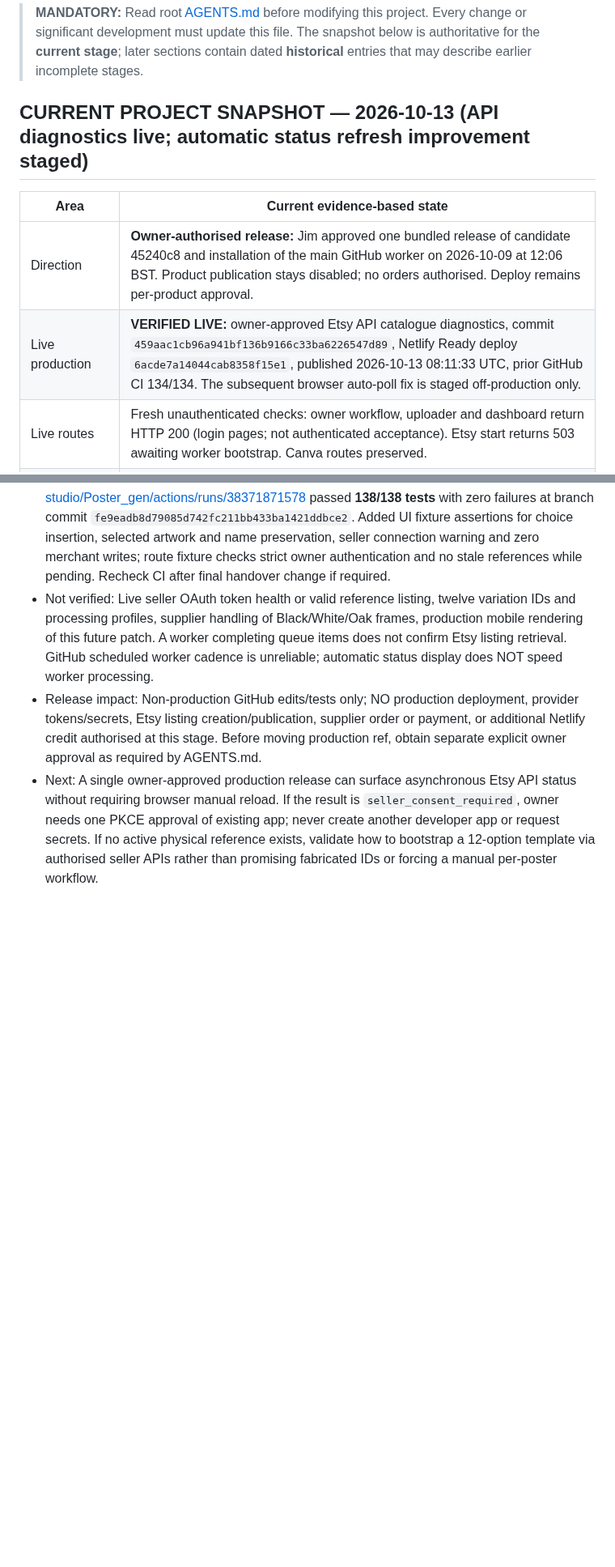
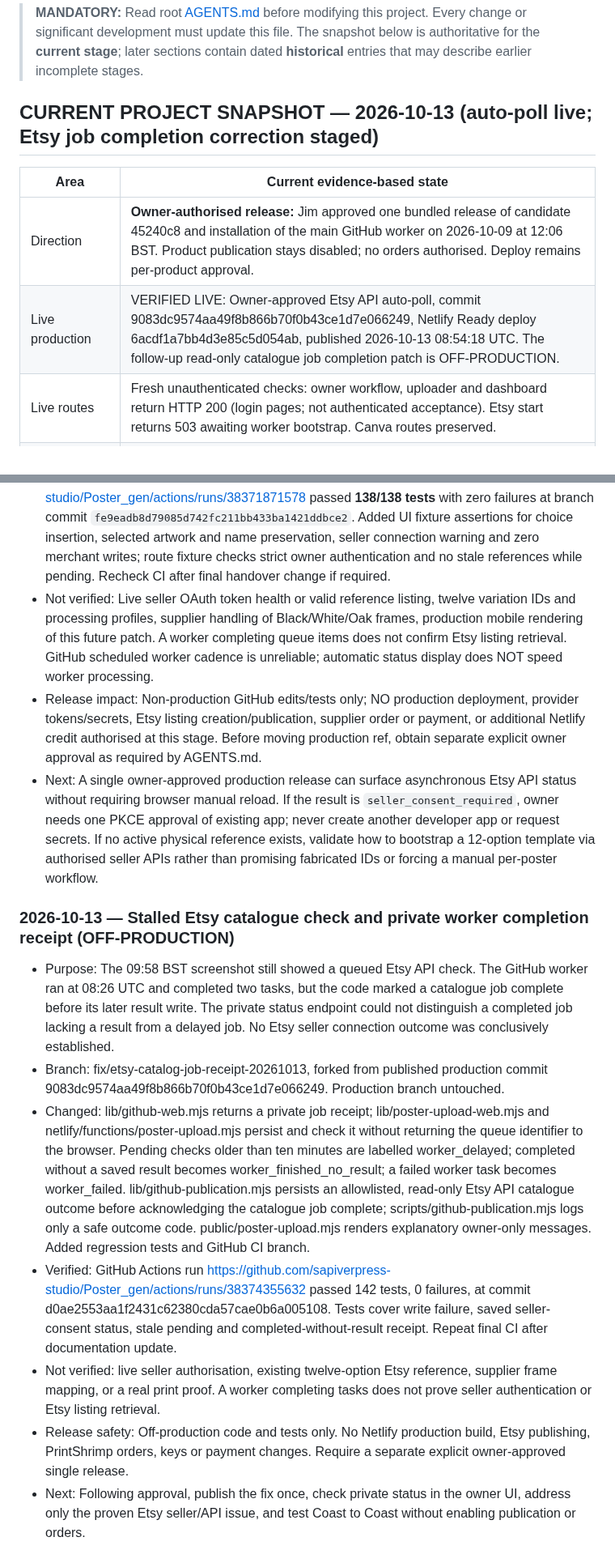
Before and after one commit to sapiverpress-studio/Poster_gen, a Markdown page: docs/PROJECT_STATUS.md, 2 parts joined by grey strips. Shown at 81% size. Drawn GitHub-style; blank space fills up the shorter version.

Commit message:
Record reproducible Etsy check receipt issue and tested nonproduction fix

```diff
--- a/docs/PROJECT_STATUS.md
+++ b/docs/PROJECT_STATUS.md
@@ -2,12 +2,12 @@
 
 > **MANDATORY:** Read root [AGENTS.md](../AGENTS.md) before modifying this project. Every change or significant development must update this file. The snapshot below is authoritative for the **current stage**; later sections contain dated **historical** entries that may describe earlier incomplete stages.
 
-## CURRENT PROJECT SNAPSHOT — 2026-10-13 (API diagnostics live; automatic status refresh improvement staged)
+## CURRENT PROJECT SNAPSHOT — 2026-10-13 (auto-poll live; Etsy job completion correction staged)
 
 | Area | Current evidence-based state |
 | --- | --- |
 | Direction | **Owner-authorised release:** Jim approved one bundled release of candidate 45240c8 and installation of the main GitHub worker on 2026-10-09 at 12:06 BST. Product publication stays disabled; no orders authorised. Deploy remains per-product approval. |
-| Live production | **VERIFIED LIVE:** owner-approved Etsy API catalogue diagnostics, commit `459aac1cb96a941bf136b9166c33ba6226547d89`, Netlify Ready deploy `6acde7a14044cab8358f15e1`, published 2026-10-13 08:11:33 UTC, prior GitHub CI 134/134. The subsequent browser auto-poll fix is staged off-production only. |
+| Live production | VERIFIED LIVE: Owner-approved Etsy API auto-poll, commit 9083dc9574aa49f8b866b70f0b43ce1d7e066249, Netlify Ready deploy 6acdf1a7bb4d3e85c5d054ab, published 2026-10-13 08:54:18 UTC. The follow-up read-only catalogue job completion patch is OFF-PRODUCTION. |
 | Live routes | Fresh unauthenticated checks: owner workflow, uploader and dashboard return HTTP 200 (login pages; not authenticated acceptance). Etsy start returns 503 awaiting worker bootstrap. Canva routes preserved. |
 | Development | Seller-kit importer released on production; development checkpoint on `feature/digital-seller-kit`; previous unified candidate: code/tests/docs saved as `45240c8b6ceb6f34442074e68e304d87cc735210` on established off-production `docs/handover-and-change-policy-20261008`. Supersedes unreleased GitHub-worker candidate `5413ef62acd9552650336a6fed4ffa43dcdc142d`. |
 | Digital | **SELLER-KIT IMPORT RELEASED / FIXTURE-TESTED:** one recognised envelope level separates unchanged buyer ZIPs, listing photographs and seller notes; embedded licence/instructions used in review. Invalid SVG dimensions rejected. Existing digital route: secure ZIP validation/private storage, original-file preservation, Etsy-limit splitting, accurate metadata/previews, digital listing/file attachment/sections and same-ID updates. No PrintShrimp or physical profiles. |
@@ -604,3 +604,12 @@ No Etsy listing or PrintShrimp order was created. Production deploy settings lef
 - Not verified: Live seller OAuth token health or valid reference listing, twelve variation IDs and processing profiles, supplier handling of Black/White/Oak frames, production mobile rendering of this future patch. A worker completing queue items does not confirm Etsy listing retrieval. GitHub scheduled worker cadence is unreliable; automatic status display does NOT speed worker processing.
 - Release impact: Non-production GitHub edits/tests only; NO production deployment, provider tokens/secrets, Etsy listing creation/publication, supplier order or payment, or additional Netlify credit authorised at this stage. Before moving production ref, obtain separate explicit owner approval as required by AGENTS.md.
 - Next: A single owner-approved production release can surface asynchronous Etsy API status without requiring browser manual reload. If the result is `seller_consent_required`, owner needs one PKCE approval of existing app; never create another developer app or request secrets. If no active physical reference exists, validate how to bootstrap a 12-option template via authorised seller APIs rather than promising fabricated IDs or forcing a manual per-poster workflow.
+
+### 2026-10-13 — Stalled Etsy catalogue check and private worker completion receipt (OFF-PRODUCTION)
+- Purpose: The 09:58 BST screenshot still showed a queued Etsy API check. The GitHub worker ran at 08:26 UTC and completed two tasks, but the code marked a catalogue job complete before its later result write. The private status endpoint could not distinguish a completed job lacking a result from a delayed job. No Etsy seller connection outcome was conclusively established.
+- Branch: fix/etsy-catalog-job-receipt-20261013, forked from published production commit 9083dc9574aa49f8b866b70f0b43ce1d7e066249. Production branch untouched.
+- Changed: lib/github-web.mjs returns a private job receipt; lib/poster-upload-web.mjs and netlify/functions/poster-upload.mjs persist and check it without returning the queue identifier to the browser. Pending checks older than ten minutes are labelled worker_delayed; completed without a saved result becomes worker_finished_no_result; a failed worker task becomes worker_failed. lib/github-publication.mjs persists an allowlisted, read-only Etsy API catalogue outcome before acknowledging the catalogue job complete; scripts/github-publication.mjs logs only a safe outcome code. public/poster-upload.mjs renders explanatory owner-only messages. Added regression tests and GitHub CI branch.
+- Verified: GitHub Actions run https://github.com/sapiverpress-studio/Poster_gen/actions/runs/38374355632 passed 142 tests, 0 failures, at commit d0ae2553aa1f2431c62380cda57cae0b6a005108. Tests cover write failure, saved seller-consent status, stale pending and completed-without-result receipt. Repeat final CI after documentation update.
+- Not verified: live seller authorisation, existing twelve-option Etsy reference, supplier frame mapping, or a real print proof. A worker completing tasks does not prove seller authentication or Etsy listing retrieval.
+- Release safety: Off-production code and tests only. No Netlify production build, Etsy publishing, PrintShrimp orders, keys or payment changes. Require a separate explicit owner-approved single release.
+- Next: Following approval, publish the fix once, check private status in the owner UI, address only the proven Etsy seller/API issue, and test Coast to Coast without enabling publication or orders.
```
Also changed, not shown: other parts of docs/PROJECT_STATUS.md (+1 -1 lines).
